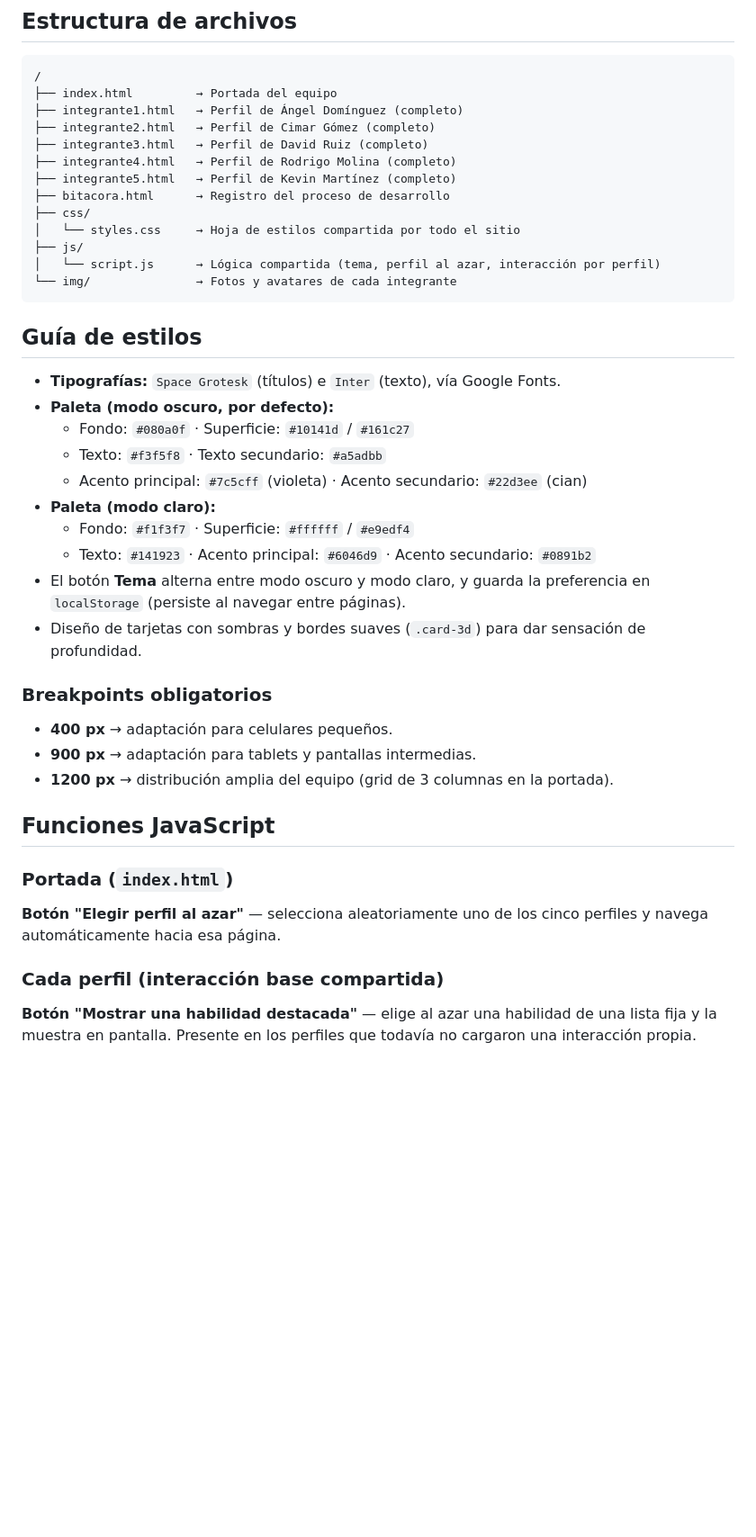
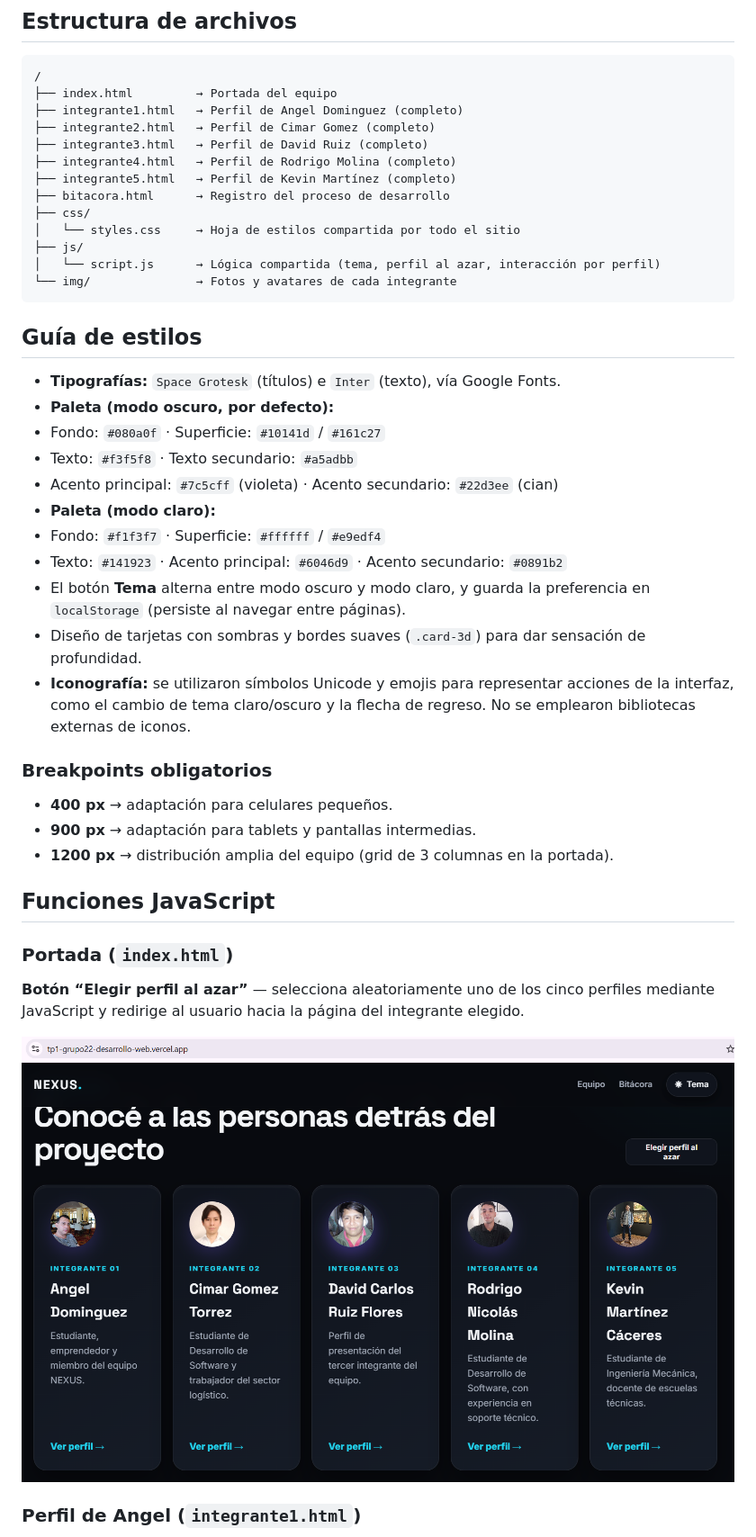
Before and after one commit to Lunreth/tp1-grupo22-desarrollo-web, a Markdown page: README.md, the part around the change printed below. Shown: that part at 90% size. GitHub-like rendering; pictures changed too: img/capturas/portada-perfil-azar.png (added); blank space fills up the shorter version.

````diff
--- a/README.md
+++ b/README.md
@@ -30,8 +30,8 @@ El proyecto presenta una portada del equipo, cinco perfiles individuales y una b
 ```text
 /
 ├── index.html         → Portada del equipo
-├── integrante1.html   → Perfil de Ángel Domínguez (completo)
-├── integrante2.html   → Perfil de Cimar Gómez (completo)
+├── integrante1.html   → Perfil de Angel Dominguez (completo)
+├── integrante2.html   → Perfil de Cimar Gomez (completo)
 ├── integrante3.html   → Perfil de David Ruiz (completo)
 ├── integrante4.html   → Perfil de Rodrigo Molina (completo)
 ├── integrante5.html   → Perfil de Kevin Martínez (completo)
@@ -45,16 +45,17 @@ El proyecto presenta una portada del equipo, cinco perfiles individuales y una b
 
 ## Guía de estilos
 
-- **Tipografías:** `Space Grotesk` (títulos) e `Inter` (texto), vía Google Fonts.
-- **Paleta (modo oscuro, por defecto):**
+  - **Tipografías:** `Space Grotesk` (títulos) e `Inter` (texto), vía Google Fonts.
+  - **Paleta (modo oscuro, por defecto):**
   - Fondo: `#080a0f` · Superficie: `#10141d` / `#161c27`
   - Texto: `#f3f5f8` · Texto secundario: `#a5adbb`
   - Acento principal: `#7c5cff` (violeta) · Acento secundario: `#22d3ee` (cian)
-- **Paleta (modo claro):**
+  - **Paleta (modo claro):**
   - Fondo: `#f1f3f7` · Superficie: `#ffffff` / `#e9edf4`
   - Texto: `#141923` · Acento principal: `#6046d9` · Acento secundario: `#0891b2`
-- El botón **Tema** alterna entre modo oscuro y modo claro, y guarda la preferencia en `localStorage` (persiste al navegar entre páginas).
-- Diseño de tarjetas con sombras y bordes suaves (`.card-3d`) para dar sensación de profundidad.
+  - El botón **Tema** alterna entre modo oscuro y modo claro, y guarda la preferencia en `localStorage` (persiste al navegar entre páginas).
+  - Diseño de tarjetas con sombras y bordes suaves (`.card-3d`) para dar sensación de profundidad.
+  - **Iconografía:** se utilizaron símbolos Unicode y emojis para representar acciones de la interfaz, como el cambio de tema claro/oscuro y la flecha de regreso. No se emplearon bibliotecas externas de iconos.
 
 ### Breakpoints obligatorios
 
@@ -66,9 +67,9 @@ El proyecto presenta una portada del equipo, cinco perfiles individuales y una b
 
 ### Portada (`index.html`)
 
-**Botón "Elegir perfil al azar"** — selecciona aleatoriamente uno de los cinco perfiles y navega automáticamente hacia esa página.
+**Botón “Elegir perfil al azar”** — selecciona aleatoriamente uno de los cinco perfiles mediante JavaScript y redirige al usuario hacia la página del integrante elegido.
 
-### Cada perfil (interacción base compartida)
+![Función para elegir un perfil al azar](img/capturas/portada-perfil-azar.png)
 
-**Botón "Mostrar una habilidad destacada"** — elige al azar una habilidad de una lista fija y la muestra en pantalla. Presente en los perfiles que todavía no cargaron una interacción propia.
+### Perfil de Angel (`integrante1.html`)
 
````
Also changed, not shown: other parts of README.md (+37 -6 lines), img/capturas/perfil-angel-habilidad.png (added), img/capturas/perfil-cimar-habilidad.png (added), img/capturas/perfil-david-habilidad.png (added), img/capturas/perfil-kevin-habilidad.png (added), img/capturas/perfil-rodrigo-habilidad.png (added), 2 other files.
